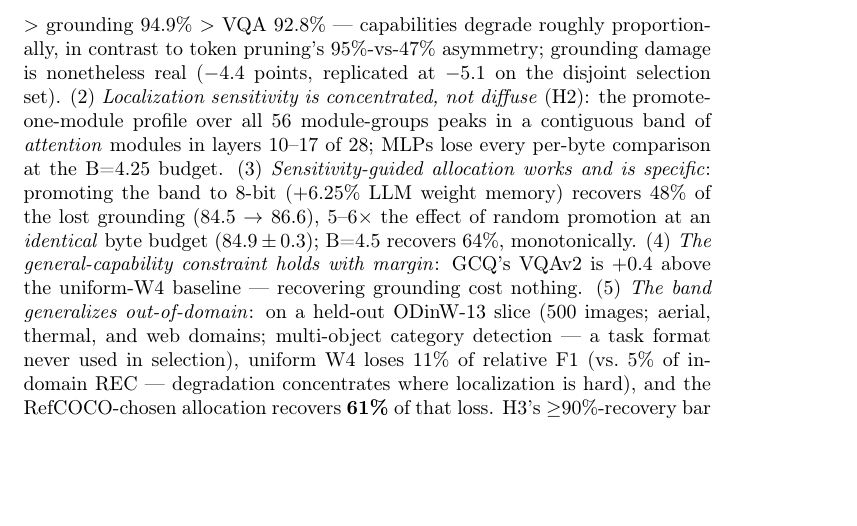
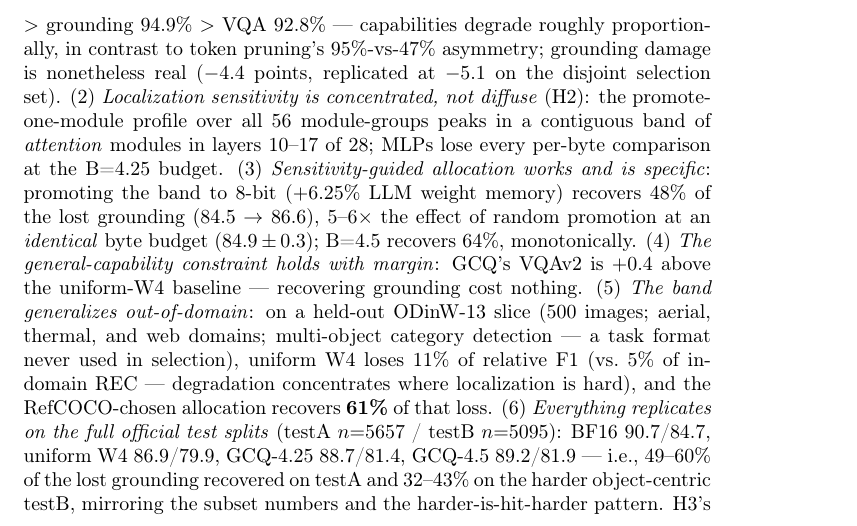
Before and after one commit to deafeaefa/amogh, a LaTeX paper (paper/main.tex): part of page 6 of 11, cut so that both start at the same text, the shorter picture padded with empty space. Compiled offline with pdfLaTeX; a LaTeX package or settings file that is missing is left out.

Commit message:
EXPERIMENTAL CAMPAIGN CLOSED: full testA/testB confirmations in paper; all planned science complete
Co-Authored-By: Claude Fable 5 <noreply@anthropic.com>

```diff
--- a/paper/main.tex
+++ b/paper/main.tex
@@ -125,7 +125,7 @@ where $C$ is the set of coordinate-token positions in the teacher-forced target
   {\scriptsize $^{\dagger}$W3-RTN is global model collapse (gibberish output; all capabilities die together) --- RTN is unusable below W4 on this model; the GPTQ arm covers sub-4-bit.}
 \end{table}
 
-\paragraph{Preliminary findings (completed).} Four results from the first measurement campaign, all on the frozen subsets above. (1) \emph{No grounding-first asymmetry under weight-only RTN at W4}: floor-corrected retention is POPE 98.5\% $>$ grounding 94.9\% $>$ VQA 92.8\% --- capabilities degrade roughly proportionally, in contrast to token pruning's 95\%-vs-47\% asymmetry; grounding damage is nonetheless real ($-4.4$ points, replicated at $-5.1$ on the disjoint selection set). (2) \emph{Localization sensitivity is concentrated, not diffuse} (H2): the promote-one-module profile over all 56 module-groups peaks in a contiguous band of \emph{attention} modules in layers 10--17 of 28; MLPs lose every per-byte comparison at the B=4.25 budget. (3) \emph{Sensitivity-guided allocation works and is specific}: promoting the band to 8-bit ($+6.25$\% LLM weight memory) recovers 48\% of the lost grounding (84.5 $\to$ 86.6), $5$--$6\times$ the effect of random promotion at an \emph{identical} byte budget ($84.9 \pm 0.3$); B=4.5 recovers 64\%, monotonically. (4) \emph{The general-capability constraint holds with margin}: GCQ's VQAv2 is $+0.4$ above the uniform-W4 baseline --- recovering grounding cost nothing. (5) \emph{The band generalizes out-of-domain}: on a held-out ODinW-13 slice (500 images; aerial, thermal, and web domains; multi-object category detection --- a task format never used in selection), uniform W4 loses 11\% of relative F1 (vs.\ 5\% of in-domain REC --- degradation concentrates where localization is hard), and the RefCOCO-chosen allocation recovers \textbf{61\%} of that loss. H3's $\ge$90\%-recovery bar is not reached training-free at $\le$4.5 bits; the pre-registered escalation (\S\ref{sec:method}) covers the remainder.
+\paragraph{Preliminary findings (completed).} Four results from the first measurement campaign, all on the frozen subsets above. (1) \emph{No grounding-first asymmetry under weight-only RTN at W4}: floor-corrected retention is POPE 98.5\% $>$ grounding 94.9\% $>$ VQA 92.8\% --- capabilities degrade roughly proportionally, in contrast to token pruning's 95\%-vs-47\% asymmetry; grounding damage is nonetheless real ($-4.4$ points, replicated at $-5.1$ on the disjoint selection set). (2) \emph{Localization sensitivity is concentrated, not diffuse} (H2): the promote-one-module profile over all 56 module-groups peaks in a contiguous band of \emph{attention} modules in layers 10--17 of 28; MLPs lose every per-byte comparison at the B=4.25 budget. (3) \emph{Sensitivity-guided allocation works and is specific}: promoting the band to 8-bit ($+6.25$\% LLM weight memory) recovers 48\% of the lost grounding (84.5 $\to$ 86.6), $5$--$6\times$ the effect of random promotion at an \emph{identical} byte budget ($84.9 \pm 0.3$); B=4.5 recovers 64\%, monotonically. (4) \emph{The general-capability constraint holds with margin}: GCQ's VQAv2 is $+0.4$ above the uniform-W4 baseline --- recovering grounding cost nothing. (5) \emph{The band generalizes out-of-domain}: on a held-out ODinW-13 slice (500 images; aerial, thermal, and web domains; multi-object category detection --- a task format never used in selection), uniform W4 loses 11\% of relative F1 (vs.\ 5\% of in-domain REC --- degradation concentrates where localization is hard), and the RefCOCO-chosen allocation recovers \textbf{61\%} of that loss. (6) \emph{Everything replicates on the full official test splits} (testA $n{=}5657$ / testB $n{=}5095$): BF16 90.7/84.7, uniform W4 86.9/79.9, GCQ-4.25 88.7/81.4, GCQ-4.5 89.2/81.9 --- i.e., 49--60\% of the lost grounding recovered on testA and 32--43\% on the harder object-centric testB, mirroring the subset numbers and the harder-is-hit-harder pattern. H3's $\ge$90\%-recovery bar is not reached training-free at $\le$4.5 bits; the pre-registered escalation (\S\ref{sec:method}) covers the remainder.
 
 \paragraph{Baselines and matched controls.} BF16; RTN/GPTQ/AWQ with standard text calibration (status quo); uniform W4; VQA-sensitivity-driven allocation at equal memory; random promotion at equal memory; GCQ. Equal-memory controls ensure any gain is attributable to \emph{where} the bits go, not how many there are.
 
```
Also changed, not shown: CHECKLIST.md (+1 -1 lines).
